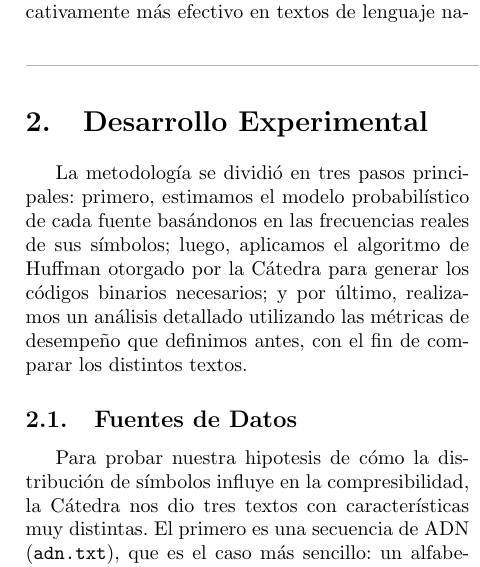
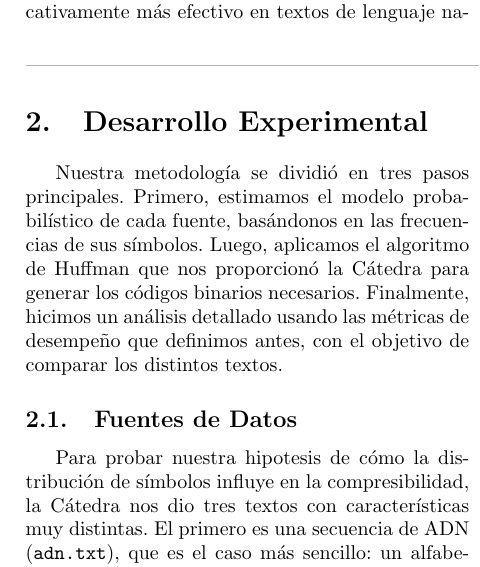
Before and after one commit to agus-pereyra/tp2-inferencia-y-estimacion, a LaTeX document (report/main.tex): part of one column of page 3 of 7, cut so that both start at the same text. Compiled offline with pdfLaTeX.

Commit message:
Mas cambios

```diff
--- a/report/main.tex
+++ b/report/main.tex
@@ -145,7 +145,7 @@ Este trabajo investiga la relación fundamental entre la \textit{distribución p
 
 \begin{multicols}{2}
 
-    La metodología se dividió en tres pasos principales: primero, estimamos el modelo probabilístico de cada fuente basándonos en las frecuencias reales de sus símbolos; luego, aplicamos el algoritmo de Huffman otorgado por la Cátedra para generar los códigos binarios necesarios; y por último, realizamos un análisis detallado utilizando las métricas de desempeño que definimos antes, con el fin de comparar los distintos textos.
+    Nuestra metodología se dividió en tres pasos principales. Primero, estimamos el modelo probabilístico de cada fuente, basándonos en las frecuencias de sus símbolos. Luego, aplicamos el algoritmo de Huffman que nos proporcionó la Cátedra para generar los códigos binarios necesarios. Finalmente, hicimos un análisis detallado usando las métricas de desempeño que definimos antes, con el objetivo de comparar los distintos textos.
 
     \subsection{Fuentes de Datos}
 
```
Also changed, not shown: report/main.pdf.
